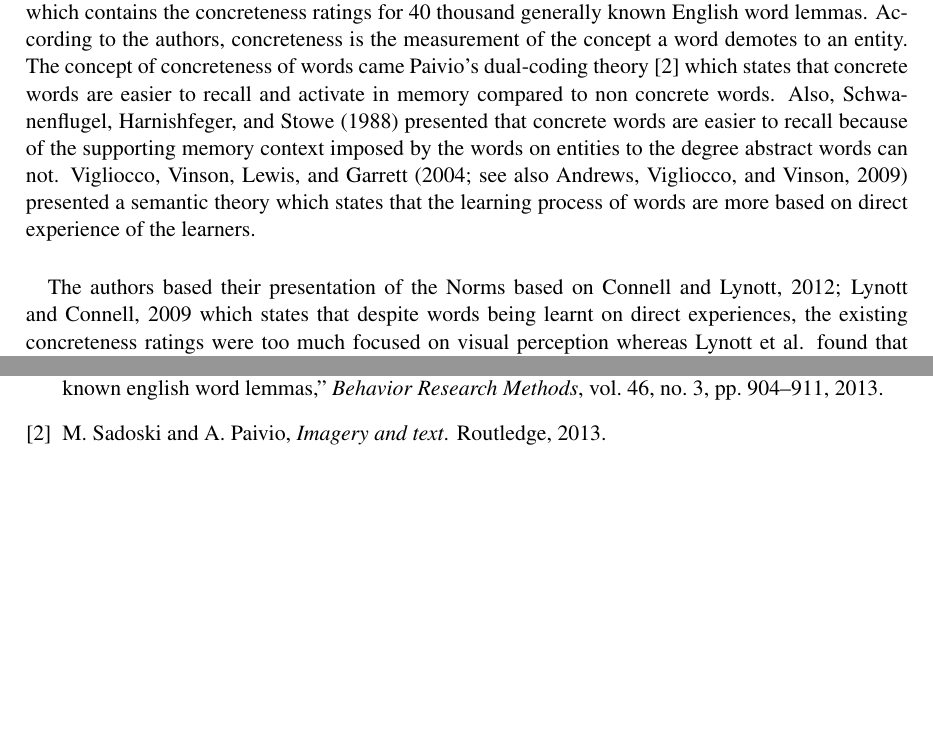
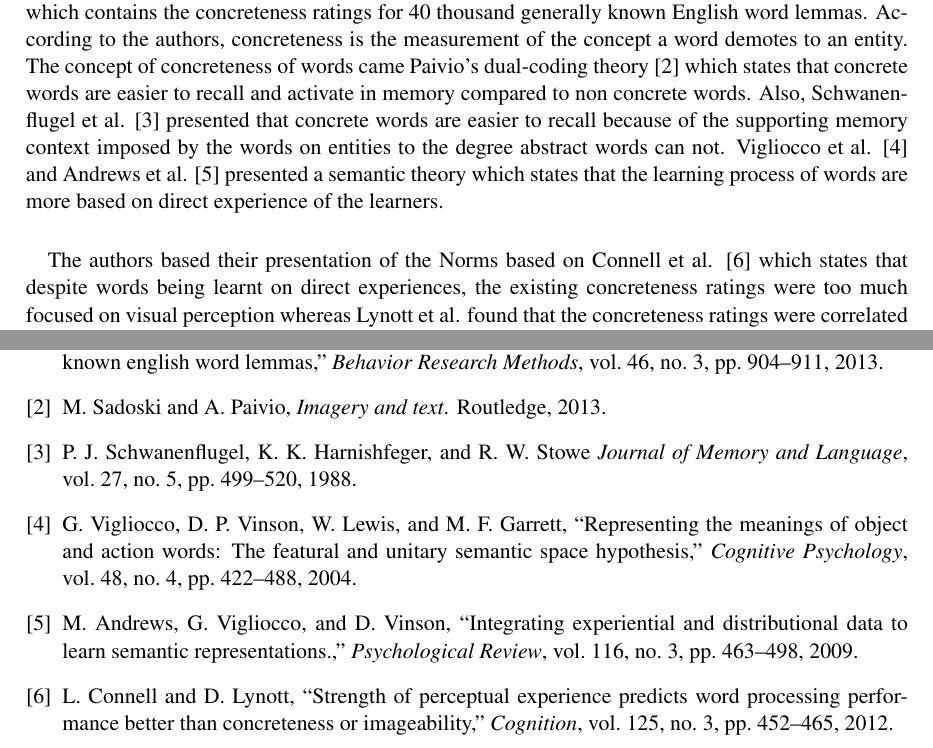
Before and after one commit to ShawonAshraf/data-explore-r-s2020, a LaTeX document (report/Ashraf_report.tex, which reads report/refs.bib): two parts of pages 1 and 2 of 2, joined at a grey line, cut so that both start at the same text, the shorter picture padded with empty space. Compiled offline with pdfLaTeX.

Commit message:
norms section cite

```diff
--- a/report/Ashraf_report.tex
+++ b/report/Ashraf_report.tex
@@ -30,10 +30,10 @@
 \subsection{Dataset}
 
 \paragraph{}
-For this data exploration project, I have used the Norms dataset presented by Brysbaert et al. \cite{brys:1} which contains the concreteness ratings for 40 thousand generally known English word lemmas. According to the authors, concreteness is the measurement of the concept a word demotes to an entity. The concept of concreteness of words came Paivio’s dual-coding theory \cite{paivio:2} which states that concrete words are easier to recall and activate in memory compared to non concrete words. Also,  Schwanenflugel, Harnishfeger, and Stowe (1988) presented that concrete words are easier to recall because of the supporting memory context imposed by the words on entities to the degree abstract words can not. Vigliocco, Vinson, Lewis, and Garrett (2004; see also Andrews, Vigliocco, and Vinson, 2009) presented a semantic theory which states that the learning process of words are more based on direct experience of the learners.
+For this data exploration project, I have used the Norms dataset presented by Brysbaert et al. \cite{brys} which contains the concreteness ratings for 40 thousand generally known English word lemmas. According to the authors, concreteness is the measurement of the concept a word demotes to an entity. The concept of concreteness of words came Paivio’s dual-coding theory \cite{paivio} which states that concrete words are easier to recall and activate in memory compared to non concrete words. Also,  Schwanenflugel et al. \citep{schwanenflugel} presented that concrete words are easier to recall because of the supporting memory context imposed by the words on entities to the degree abstract words can not. Vigliocco et al. \cite{vigliocco_vinson_lewis_garrett_2004} and Andrews et al. \cite{andrews_vigliocco_vinson_2009} presented a semantic theory which states that the learning process of words are more based on direct experience of the learners.
 
 \paragraph{}
-The authors based their presentation of the Norms based on Connell and Lynott, 2012; Lynott and Connell, 2009 which states that despite words being learnt on direct experiences, the existing concreteness ratings were too much focused on visual perception whereas Lynott et al. found that the concreteness ratings were correlated not only on visual perception but also on touch and smell. The overcome the limitations of the existing datasets, the authors came up with the dataset in use which was collected by asking English speakers to rate the concreteness of the words based on their knowledge on them.
+The authors based their presentation of the Norms based on Connell et al. \cite{connell} which states that despite words being learnt on direct experiences, the existing concreteness ratings were too much focused on visual perception whereas Lynott et al. found that the concreteness ratings were correlated not only on visual perception but also on touch and smell. The overcome the limitations of the existing datasets, the authors came up with the dataset in use which was collected by asking English speakers to rate the concreteness of the words based on their knowledge on them.
 
 \paragraph{}
 The Norms dataset consist of 8 columns :
--- a/report/refs.bib
+++ b/report/refs.bib
@@ -9,10 +9,19 @@
   pages={904-911},
   }
 
-  @book{paivio:2,
+  @book{paivio,
   place={New York},
    title={Imagery and text},
    publisher={Routledge},
    author={Sadoski, Mark and Paivio, Allan},
    year={2013}
    }
+
+   @article{connell,
+   title={Strength of perceptual experience predicts word processing performance better than concreteness or imageability},
+   volume={125},
+   DOI={10.1016/j.cognition.2012.07.010},
+   number={3},
+   journal={Cognition},
+   author={Connell, Louise and Lynott, Dermot},
+   year={2012},
```
Also changed, not shown: report/Ashraf_report.bbl, report/Ashraf_report.pdf, report/refs.bib (11 more changed lines), 4 other files.
